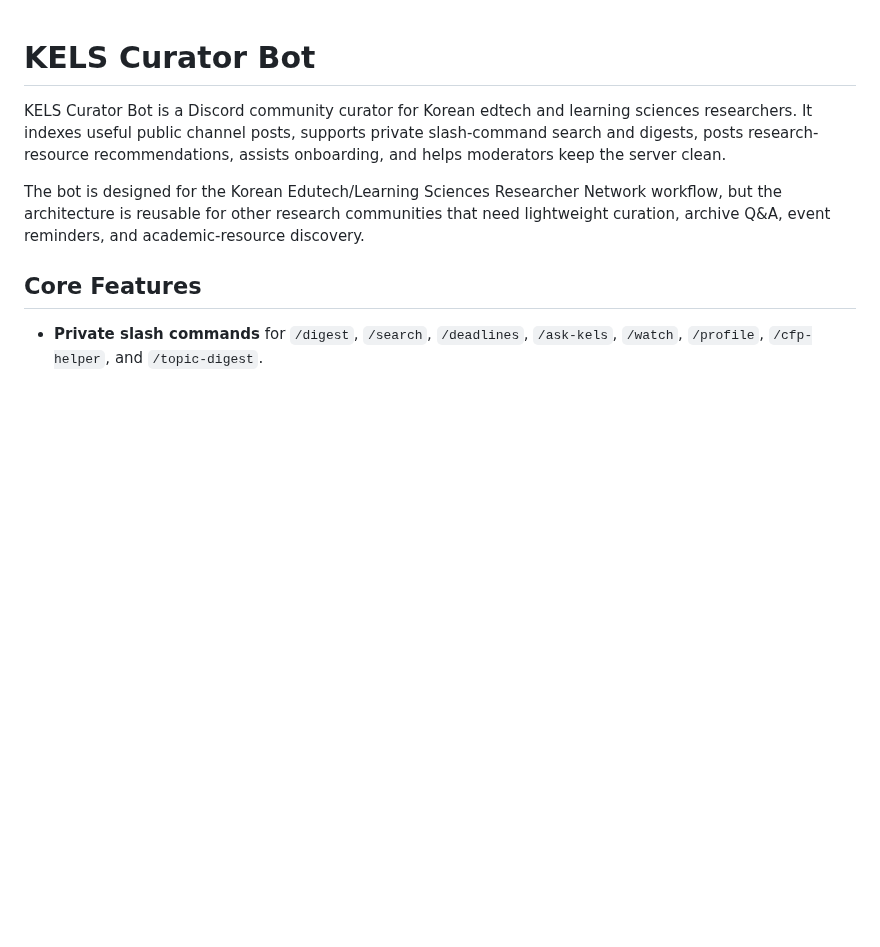
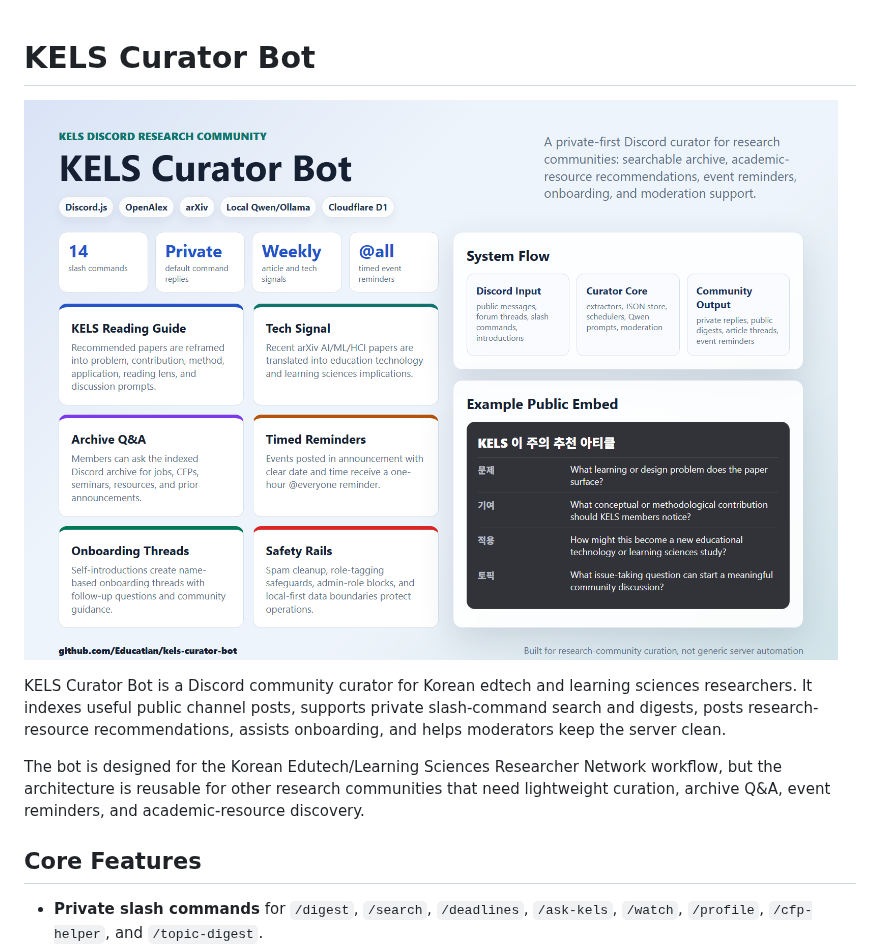
Before and after one commit to Educatian/kels-curator-bot, a Markdown page: README.md, the part around the change. Drawn GitHub-style; pictures changed too: docs/assets/kels-curator-showcase.png (added); blank space fills up the shorter version.

Commit message:
Add repository showcase screenshot

```diff
--- a/README.md
+++ b/README.md
@@ -1,4 +1,6 @@
 # KELS Curator Bot
+
+![KELS Curator Bot showcase](docs/assets/kels-curator-showcase.png)
 
 KELS Curator Bot is a Discord community curator for Korean edtech and learning sciences researchers. It indexes useful public channel posts, supports private slash-command search and digests, posts research-resource recommendations, assists onboarding, and helps moderators keep the server clean.
 
```
Also changed, not shown: 1 other file.
